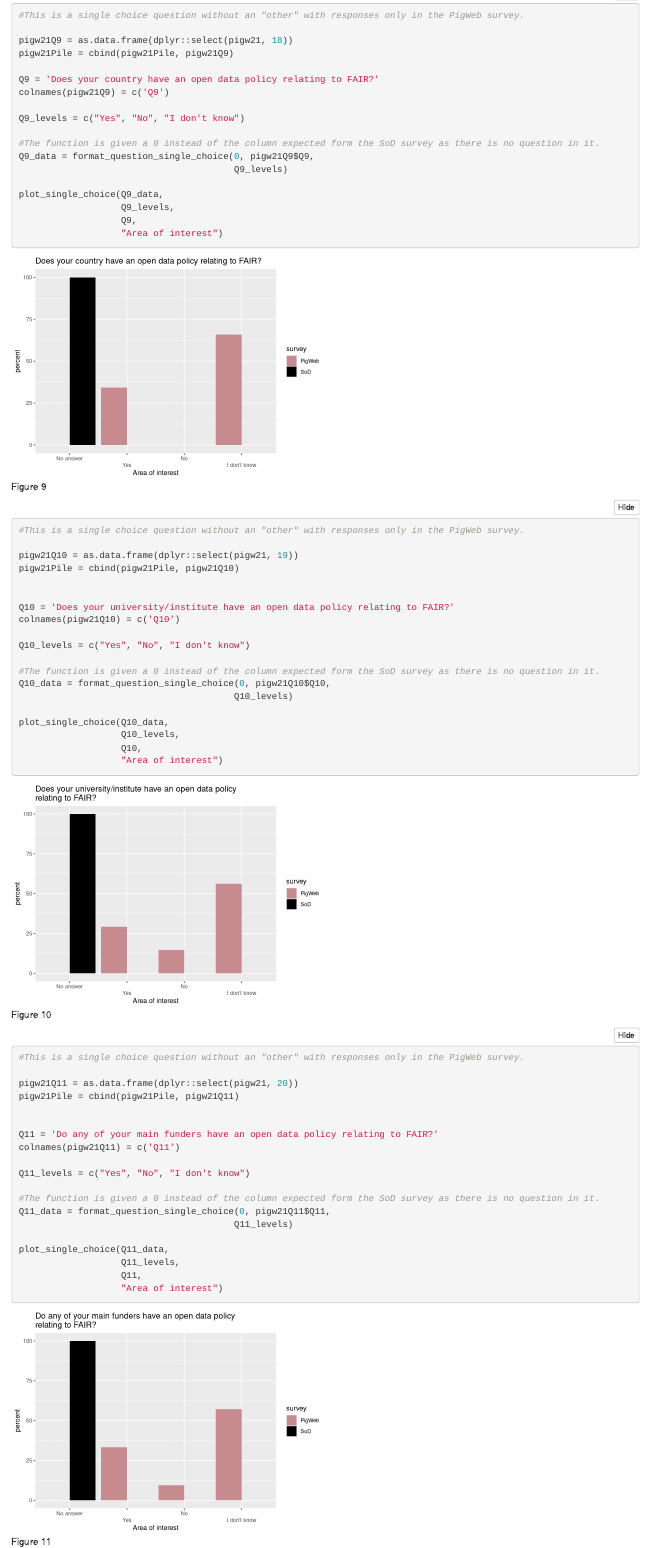
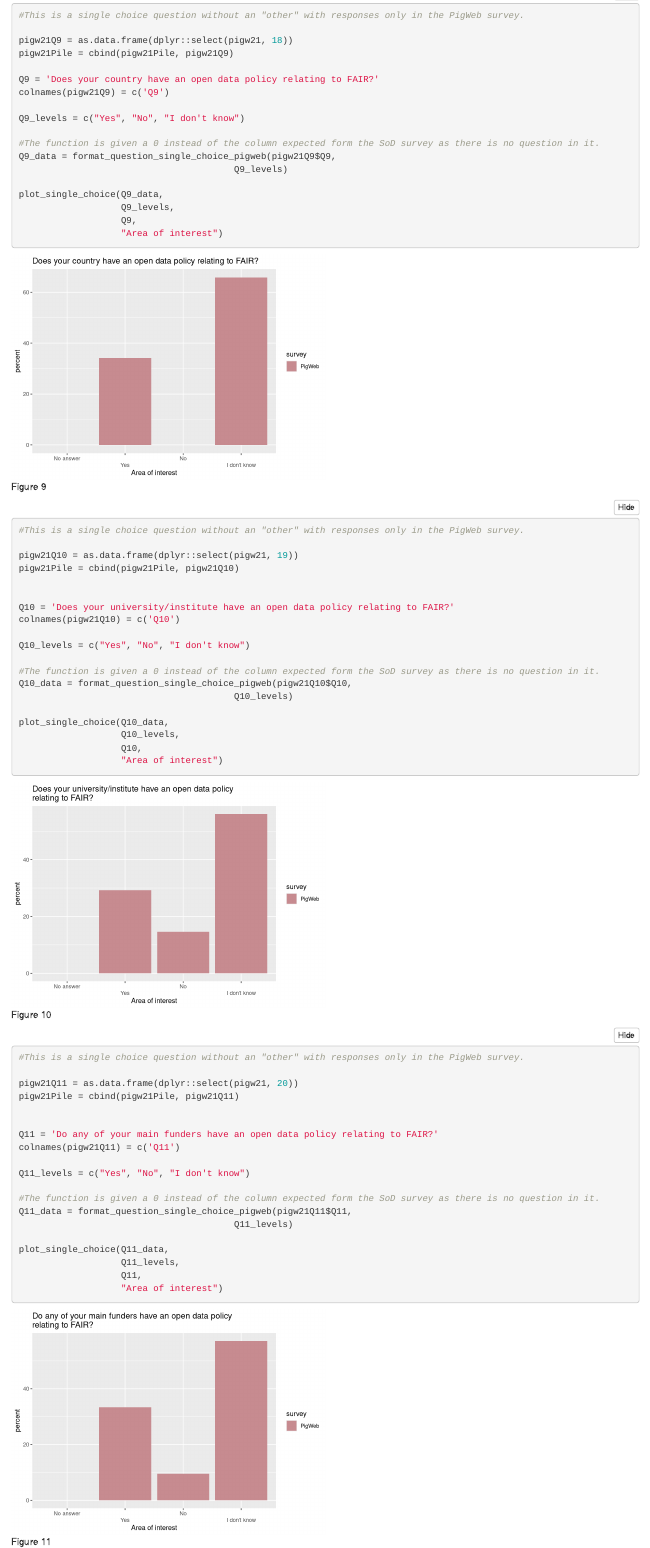
Before and after one commit to SGBC/survey, an R Markdown document (opendatasurvey.Rmd): the page in a window 1100 px wide, from 12690 px down. Rendered offline with R 4.5, knitr and Pandoc, with nearby package versions; folded parts are opened; some code elsewhere in the file could not run offline.

Commit message:
Created three new functions to cover cases where a question was only asked in the Pigweb survey.

```diff
--- a/R/plotting_functions.R
+++ b/R/plotting_functions.R
@@ -320,3 +322,125 @@ plot_multiple_choice = function(data,
     ggtitle(stringr::str_wrap(question, width = 60))
 
 }
+
+
+###############################################################################
+## Likert questions only included in the PigWeb survey
+###############################################################################
+
+## Create a data frame for plotting that only include PigWeb data
+## Arguments:
+## * Pigweb_data is a vector of answers (i.e. the column of
+##   the respective data frame that contains the answers)
+## * levels is a vector of the levels in order from low to high
+
+format_question_likert_pigweb = function(pigweb_data,
+                                  levels) {
+  if (!is.null(pigweb_data)) {
+    ## Remove NA observations
+    pigweb_data = na.exclude(pigweb_data)
+  }
+
+  else  {
+
+    ## Remove NA observations
+    pigweb_data = na.exclude(pigweb_data)
+
+
+
+  }
+
+  tibble::tibble(survey = rep("PigWeb", length(pigweb_data)),
+                 response = pigweb_data)
+}
+
+
+###############################################################################
+## Single choice questions only included in Pigweb survey
+###############################################################################
+
+## Create a data frame for plotting for single-choice questions.
+## The resulting data frame contains percentages for each option.
+## Arguments:
+## * sod_data and pigweb_data are vectors of answers (i.e. the column of
+##   the respective data frame that contains the answers)
+## * levels is a vector of the options
+
+format_question_single_choice_pigweb = function(pigweb_data,
+                                         levels) {
+
+  ## Recode the data in the same way as for a Likert question
+  data_recoded = format_question_likert_pigweb(pigweb_data,
+                                        levels)
+  ## Count the responses
+  counts = na.exclude(dplyr::count(dplyr::group_by(data_recoded, survey, response)))
+
+  add_unused_responses = function(data) {
+
+    used_responses = na.exclude(unique(data$response))
+
+    unused_responses = setdiff(0:length(levels),
+                               used_responses)
+    rbind(data,
+          tibble::tibble(survey = rep(unique(data$survey), length(unused_responses)),
+                         response = unused_responses,
+                         n = rep(0, length(unused_responses))))
+  }
+
+  counts_split = split(counts, counts$survey)
+
+  counts_augmented = purrr::map_dfr(counts_split,
+                                    add_unused_responses)
+
+  ## Calculate percentages
+  survey_totals = dplyr::count(dplyr::group_by(data_recoded, survey), name = "survey_total")
+
+  counts_totals = dplyr::inner_join(counts_augmented, survey_totals, by = "survey")
+
+  counts_totals$percent = counts_totals$n/counts_totals$survey_total * 100
+
+  counts_totals
+}
+
+
+###############################################################################
+## Multiple choice questions pigweb survey
+###############################################################################
+
+## Create a data frame for plotting for multiple-choice questions only included.
+## in the Pigweb survey survey.
+## The resulting data frame contains percentages for each option.
+## Arguments:
+## * sod_data and pigweb_data are data frames of answers (i.e. the multiple
+##   columns of the respective data frame that contains the answers)
+## * levels is a vector of the options
+
+format_question_multiple_choice_pigweb = function(survey_data,
+                                           levels) {
+  survey_data = pigw21Q15
+  ## Remove rows with no answers from Pigweb, thus removing those
+  ## who have checked no choices
+  to_remove = rowSums(is.na(survey_data)) == ncol(survey_data)
+  survey_data = survey_data[!to_remove,]
+
+  ## Count the responses
+  count_data = function(data, level) {
+    tibble::tibble(response = level,
+                   n = sum(data == 1, na.rm = TRUE))
+
+  }
+
+  n_pigweb = nrow(survey_data)
+
+  pigweb_counts = purrr::pmap_dfr(list(survey_data,
+                                       levels),
+                                  count_data)
+
+  ## Calculate percentages
+  pigweb_counts$survey = "PigWeb"
+  pigweb_counts$percent = pigweb_counts$n / n_pigweb * 100
+
+  counts = pigweb_counts
+
+  counts
+}
--- a/opendatasurvey.Rmd
+++ b/opendatasurvey.Rmd
@@ -450,7 +450,7 @@ colnames(pigw21Q9) = c('Q9')
 Q9_levels = c("Yes", "No", "I don't know")
 
 #The function is given a 0 instead of the column expected form the SoD survey as there is no question in it.
-Q9_data = format_question_single_choice(0, pigw21Q9$Q9,
+Q9_data = format_question_single_choice_pigweb(pigw21Q9$Q9,
                                         Q9_levels)
 
 plot_single_choice(Q9_data,
@@ -471,7 +471,7 @@ colnames(pigw21Q10) = c('Q10')
 Q10_levels = c("Yes", "No", "I don't know")
 
 #The function is given a 0 instead of the column expected form the SoD survey as there is no question in it.
-Q10_data = format_question_single_choice(0, pigw21Q10$Q10,
+Q10_data = format_question_single_choice_pigweb(pigw21Q10$Q10,
                                         Q10_levels)
 
 plot_single_choice(Q10_data,
@@ -493,7 +493,7 @@ colnames(pigw21Q11) = c('Q11')
 Q11_levels = c("Yes", "No", "I don't know")
 
 #The function is given a 0 instead of the column expected form the SoD survey as there is no question in it.
-Q11_data = format_question_single_choice(0, pigw21Q11$Q11,
+Q11_data = format_question_single_choice_pigweb(pigw21Q11$Q11,
                                         Q11_levels)
 
 plot_single_choice(Q11_data,
```
Also changed, not shown: R/plotting_functions.R (4 more changed lines), opendatasurvey.Rmd (10 more changed lines).
